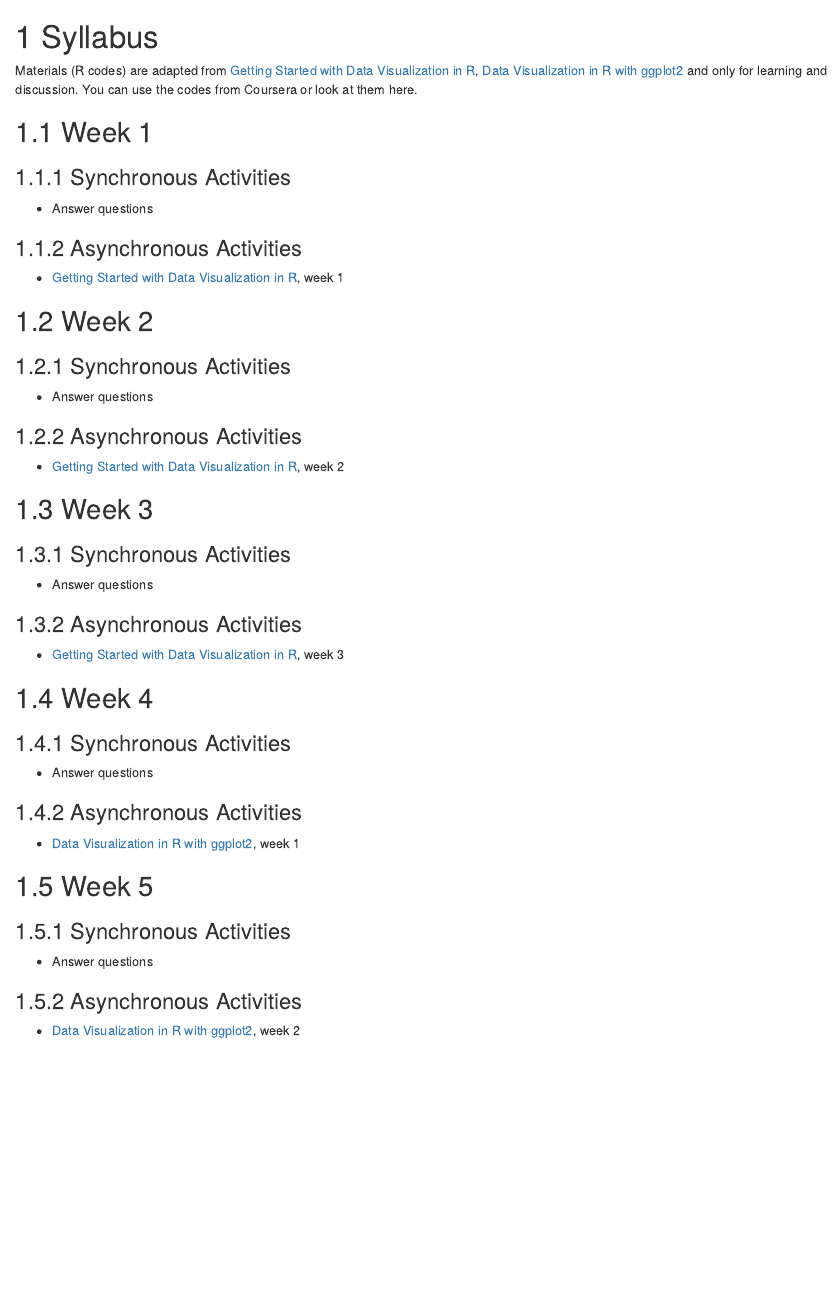
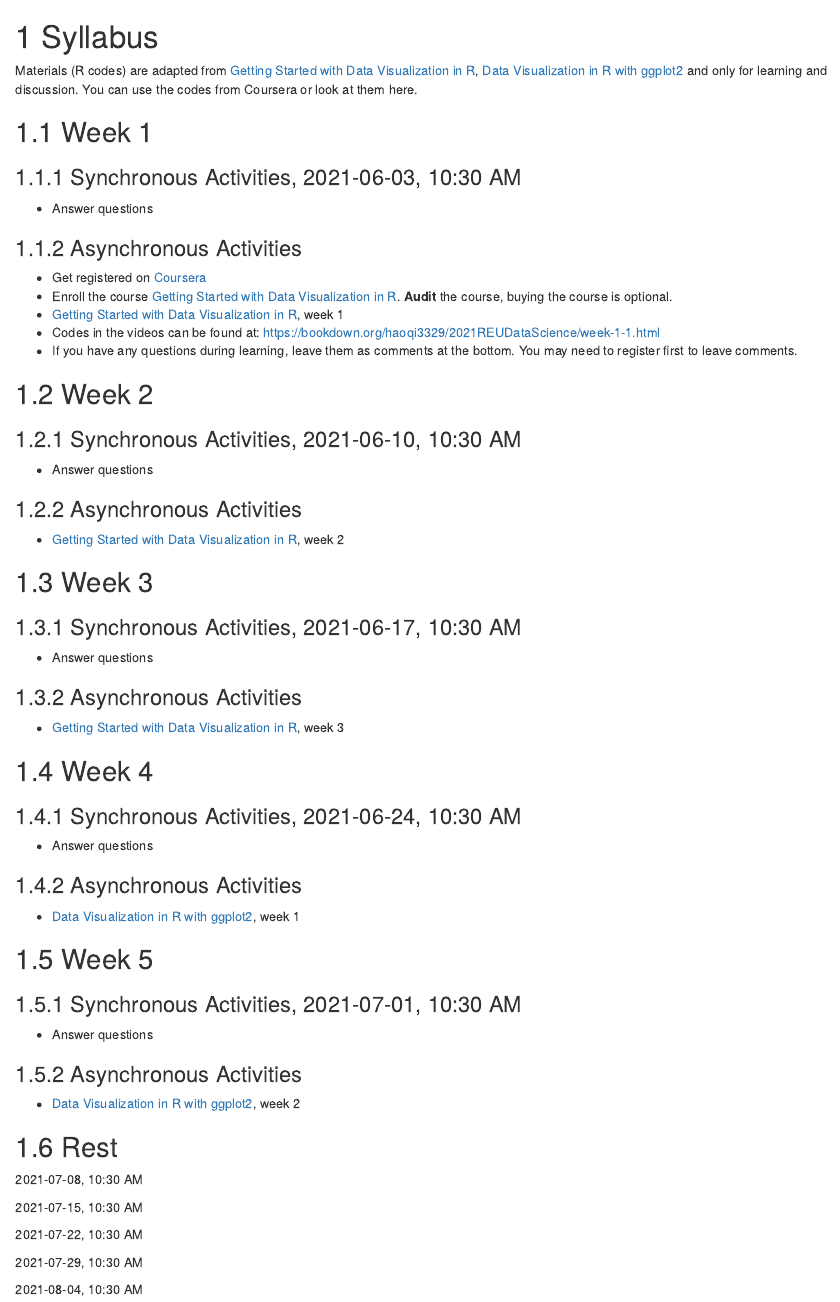
Before and after one commit to haoqiwang97/2021REUDataScience, an R Markdown document (01-syllabus.Rmd): the page in a window 1100 px wide, from its top. Rendered offline with R 4.5, knitr and Pandoc, with nearby package versions; drawn as R Markdown's standard HTML page in place of the format the file asks for.

Commit message:
Update 01-syllabus.Rmd

```diff
--- a/01-syllabus.Rmd
+++ b/01-syllabus.Rmd
@@ -7,18 +7,22 @@ You can use the codes from Coursera or look at them here.
 
 ## Week 1
 
-### Synchronous Activities
+### Synchronous Activities, 2021-06-03, 10:30 AM
 
 - Answer questions
 
 ### Asynchronous Activities
 
+- Get registered on [Coursera](https://www.coursera.org/)
+- Enroll the course [Getting Started with Data Visualization in R](https://www.coursera.org/learn/jhu-getting-started-data-viz-r?specialization=jhu-data-visualization-dashboarding-with-r). **Audit** the course, buying the course is optional.
 - [Getting Started with Data Visualization in R](https://www.coursera.org/learn/jhu-getting-started-data-viz-r?specialization=jhu-data-visualization-dashboarding-with-r),
 week 1
+- Codes in the videos can be found at: https://bookdown.org/haoqi3329/2021REUDataScience/week-1-1.html
+- If you have any questions during learning, leave them as comments at the bottom. You may need to register first to leave comments.
 
 ## Week 2
 
-### Synchronous Activities
+### Synchronous Activities, 2021-06-10, 10:30 AM
 
 - Answer questions
 
@@ -29,7 +33,7 @@ week 2
 
 ## Week 3
 
-### Synchronous Activities
+### Synchronous Activities, 2021-06-17, 10:30 AM
 
 - Answer questions
 
@@ -40,7 +44,7 @@ week 3
 
 ## Week 4
 
-### Synchronous Activities
+### Synchronous Activities, 2021-06-24, 10:30 AM
 
 - Answer questions
 
@@ -51,7 +55,7 @@ week 1
 
 ## Week 5
 
-### Synchronous Activities
+### Synchronous Activities, 2021-07-01, 10:30 AM
 
 - Answer questions
 
@@ -59,3 +63,15 @@ week 1
 
 - [Data Visualization in R with ggplot2](https://www.coursera.org/learn/jhu-data-visualization-r?specialization=jhu-data-visualization-dashboarding-with-r),
 week 2
+
+## Rest
+
+2021-07-08, 10:30 AM
+
+2021-07-15, 10:30 AM
+
+2021-07-22, 10:30 AM
+
+2021-07-29, 10:30 AM
+
+2021-08-04, 10:30 AM
```
